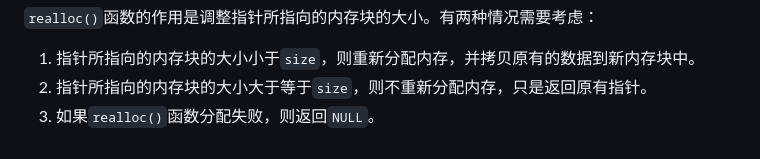
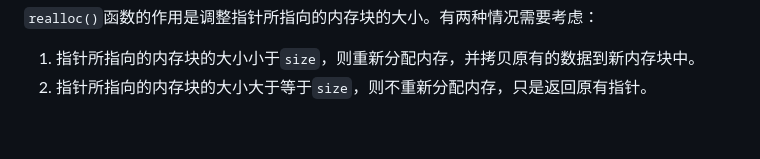
Before and after one commit to Tornado-XYF/XYF-Learning-Society, a Markdown page: C/C笔记.md, the part around the change printed below. GitHub-like rendering.

Commit message:
修改realcon

```diff
--- a/C/C笔记.md
+++ b/C/C笔记.md
@@ -1695,4 +1696,3 @@ p = 20
 
 1. 指针所指向的内存块的大小小于`size`，则重新分配内存，并拷贝原有的数据到新内存块中。
 2. 指针所指向的内存块的大小大于等于`size`，则不重新分配内存，只是返回原有指针。
-3. 如果`realloc()`函数分配失败，则返回`NULL`。
```
Also changed, not shown: other parts of C/C笔记.md (+1 -0 lines).
